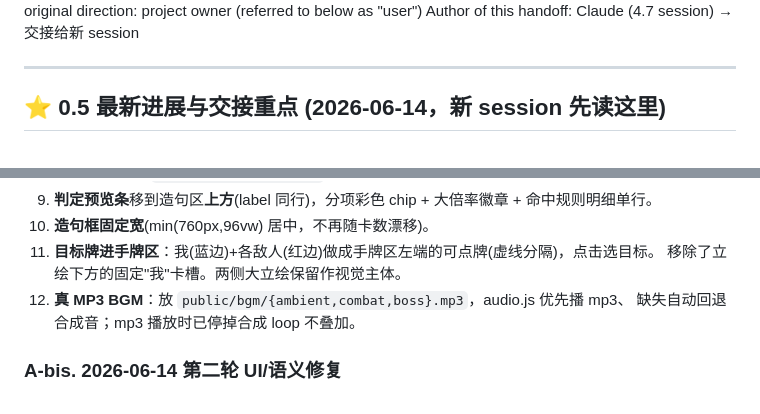
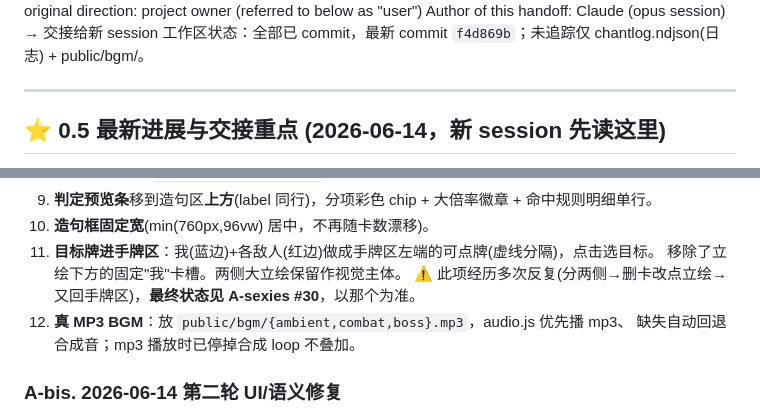
Before and after one commit to sunyuqian1997/sentence-roguelike, a Markdown page: HANDOFF.md, 2 parts joined by grey strips. Drawn GitHub-style.

```diff
--- a/HANDOFF.md
+++ b/HANDOFF.md
@@ -4,5 +4,6 @@ Status snapshot: 2026-06-14 · 大量战斗/语义/UI 重构 · 评估器=`src/g
 Author of original direction: project owner (referred to below as "user")
-Author of this handoff: Claude (4.7 session) → 交接给新 session
+Author of this handoff: Claude (opus session) → 交接给新 session
+工作区状态：全部已 commit，最新 commit `f4d869b`；未追踪仅 chantlog.ndjson(日志) + public/bgm/。
 
 ---
 
@@ -45,6 +46,7 @@ Author of this handoff: Claude (4.7 session) → 交接给新 session
 10. **造句框固定宽**(min(760px,96vw) 居中，不再随卡数漂移)。
 11. **目标牌进手牌区**：我(蓝边)+各敌人(红边)做成手牌区左端的可点牌(虚线分隔)，点击选目标。
     移除了立绘下方的固定"我"卡槽。两侧大立绘保留作视觉主体。
+    ⚠️ 此项经历多次反复(分两侧→删卡改点立绘→又回手牌区)，**最终状态见 A-sexies #30**，以那个为准。
 12. **真 MP3 BGM**：放 `public/bgm/{ambient,combat,boss}.mp3`，audio.js 优先播 mp3、
     缺失自动回退合成音；mp3 播放时已停掉合成 loop 不叠加。
 
```
Also changed, not shown: other parts of HANDOFF.md (+33 -5 lines).
